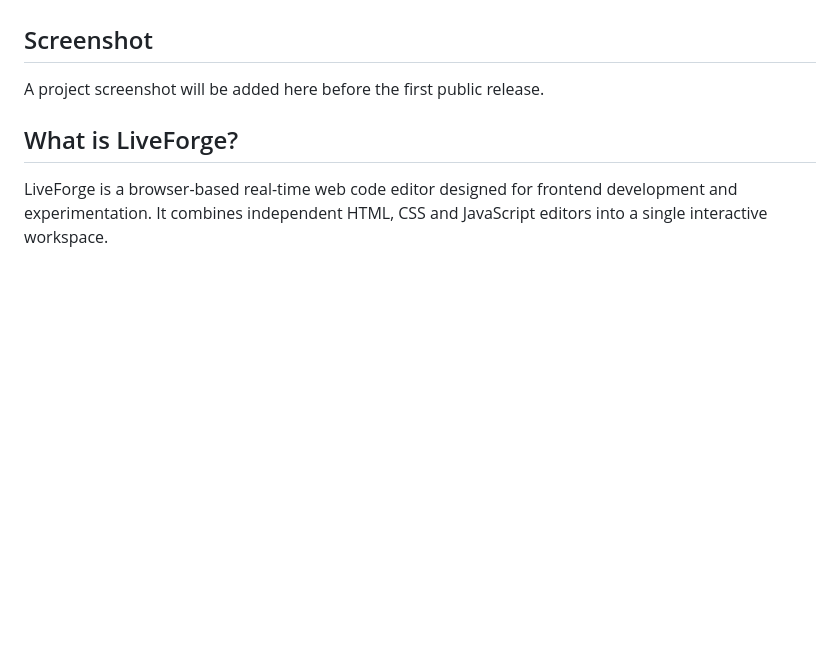
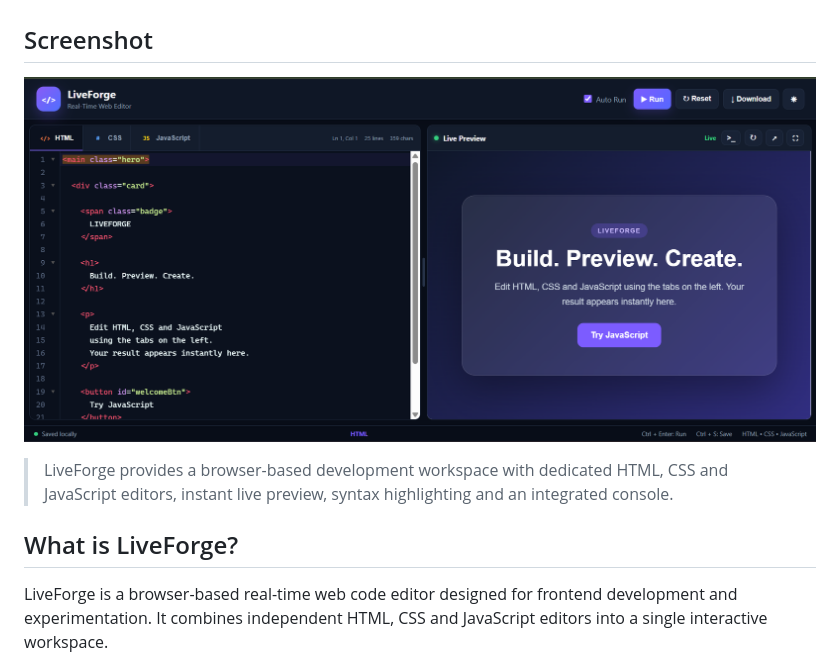
Before and after one commit to Anu261105/realtime-html-css-javascript-editor, a Markdown page: README.md, the part around the change. Drawn GitHub-style; pictures changed too: assets/screenshots/liveforge-preview.png (added); blank space fills up the shorter version.

Commit message:
docs: add LiveForge preview screenshot to README

```diff
--- a/README.md
+++ b/README.md
@@ -33,7 +33,9 @@ https://anu261105.github.io/realtime-html-css-javascript-editor/
 
 ## Screenshot
 
-A project screenshot will be added here before the first public release.
+![LiveForge Real-Time HTML CSS JavaScript Editor](assets/screenshots/liveforge-preview.png)
+
+> LiveForge provides a browser-based development workspace with dedicated HTML, CSS and JavaScript editors, instant live preview, syntax highlighting and an integrated console.
 
 ## What is LiveForge?
 
```
